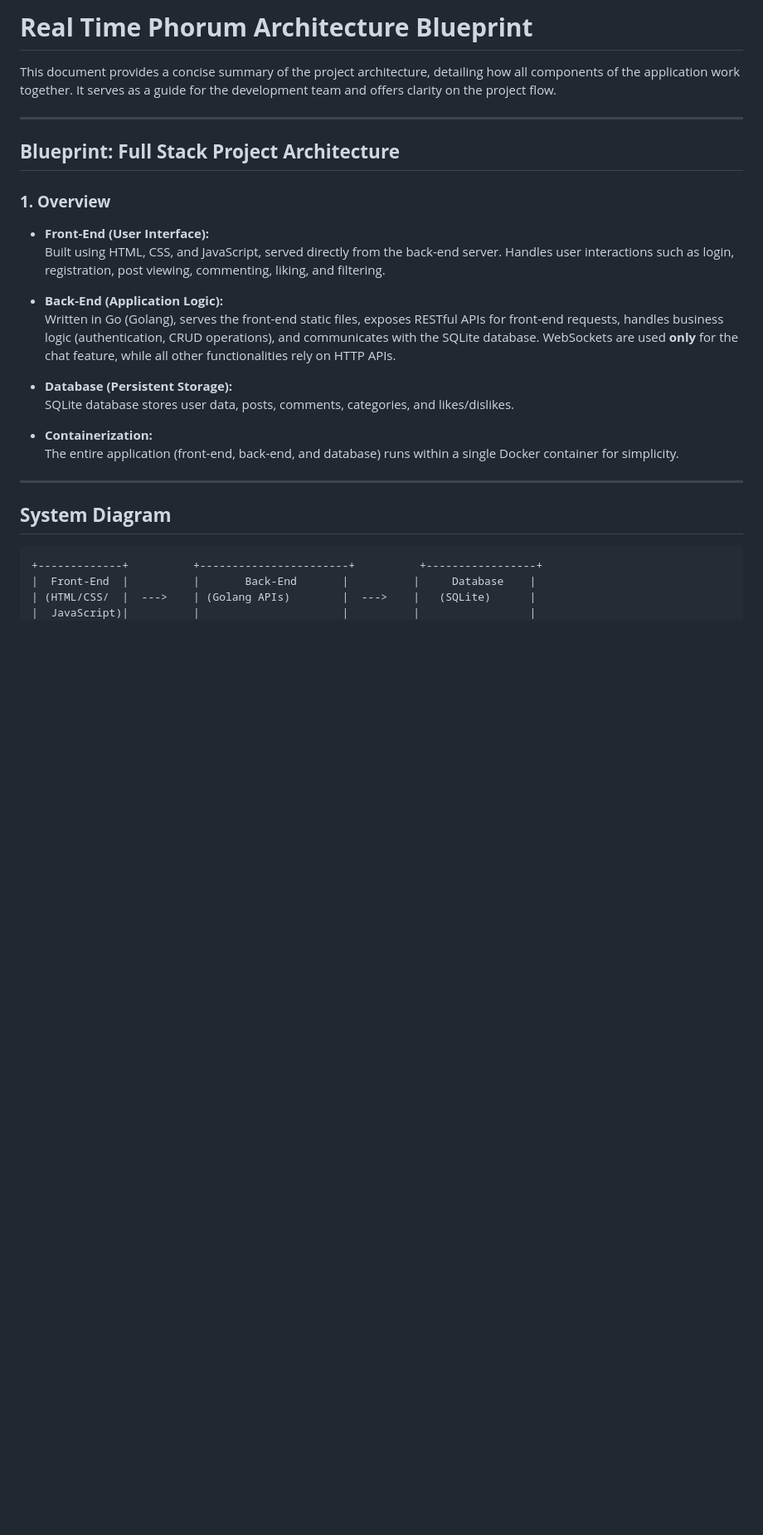
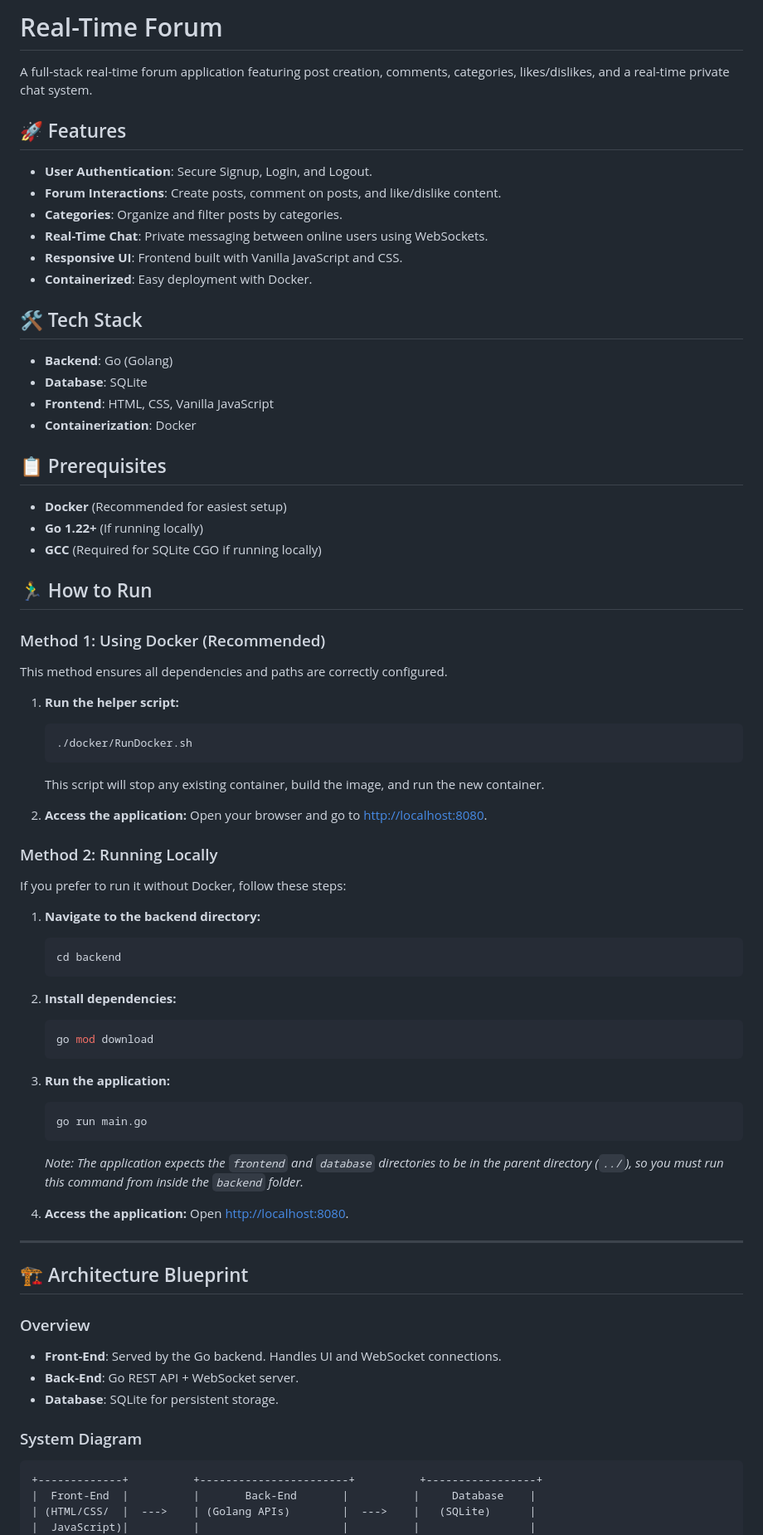
Before and after one commit to ICEBergJQ/Real-Time-Forum, a Markdown page: README.md, the part around one of its changes. Shown at 83% size. Rendered like a GitHub page; blank space fills up the shorter version.

````diff
--- a/README.md
+++ b/README.md
@@ -1,28 +1,77 @@
-# **Real Time Phorum Architecture Blueprint**
+# Real-Time Forum
 
-This document provides a concise summary of the project architecture, detailing how all components of the application work together. It serves as a guide for the development team and offers clarity on the project flow.
+A full-stack real-time forum application featuring post creation, comments, categories, likes/dislikes, and a real-time private chat system.
+
+## 🚀 Features
+
+*   **User Authentication**: Secure Signup, Login, and Logout.
+*   **Forum Interactions**: Create posts, comment on posts, and like/dislike content.
+*   **Categories**: Organize and filter posts by categories.
+*   **Real-Time Chat**: Private messaging between online users using WebSockets.
+*   **Responsive UI**: Frontend built with Vanilla JavaScript and CSS.
+*   **Containerized**: Easy deployment with Docker.
+
+## 🛠️ Tech Stack
+
+*   **Backend**: Go (Golang)
+*   **Database**: SQLite
+*   **Frontend**: HTML, CSS, Vanilla JavaScript
+*   **Containerization**: Docker
+
+## 📋 Prerequisites
+
+*   **Docker** (Recommended for easiest setup)
+*   **Go 1.22+** (If running locally)
+*   **GCC** (Required for SQLite CGO if running locally)
+
+## 🏃‍♂️ How to Run
+
+### Method 1: Using Docker (Recommended)
+
+This method ensures all dependencies and paths are correctly configured.
+
+1.  **Run the helper script:**
+    ```bash
+    ./docker/RunDocker.sh
+    ```
+    This script will stop any existing container, build the image, and run the new container.
+
+2.  **Access the application:**
+    Open your browser and go to [http://localhost:8080](http://localhost:8080).
+
+### Method 2: Running Locally
+
+If you prefer to run it without Docker, follow these steps:
+
+1.  **Navigate to the backend directory:**
+    ```bash
+    cd backend
+    ```
+
+2.  **Install dependencies:**
+    ```bash
+    go mod download
+    ```
+
+3.  **Run the application:**
+    ```bash
+    go run main.go
+    ```
+    *Note: The application expects the `frontend` and `database` directories to be in the parent directory (`../`), so you must run this command from inside the `backend` folder.*
+
+4.  **Access the application:**
+    Open [http://localhost:8080](http://localhost:8080).
 
 ---
 
-## **Blueprint: Full Stack Project Architecture**
+## 🏗️ Architecture Blueprint
 
-### **1. Overview**
-- **Front-End (User Interface):**
-  Built using HTML, CSS, and JavaScript, served directly from the back-end server. Handles user interactions such as login, registration, post viewing, commenting, liking, and filtering.
+### Overview
+*   **Front-End**: Served by the Go backend. Handles UI and WebSocket connections.
+*   **Back-End**: Go REST API + WebSocket server.
+*   **Database**: SQLite for persistent storage.
 
-- **Back-End (Application Logic):**
-  Written in Go (Golang), serves the front-end static files, exposes RESTful APIs for front-end requests, handles business logic (authentication, CRUD operations), and communicates with the SQLite database. WebSockets are used **only** for the chat feature, while all other functionalities rely on HTTP APIs.
-
-- **Database (Persistent Storage):**
-  SQLite database stores user data, posts, comments, categories, and likes/dislikes.
-
-- **Containerization:**
-  The entire application (front-end, back-end, and database) runs within a single Docker container for simplicity.
-
----
-
-## **System Diagram**
-
+### System Diagram
 ```plaintext
 +-------------+          +-----------------------+          +-----------------+
 |  Front-End  |          |       Back-End       |          |     Database    |
````
Also changed, not shown: other parts of README.md (+9 -95 lines).
